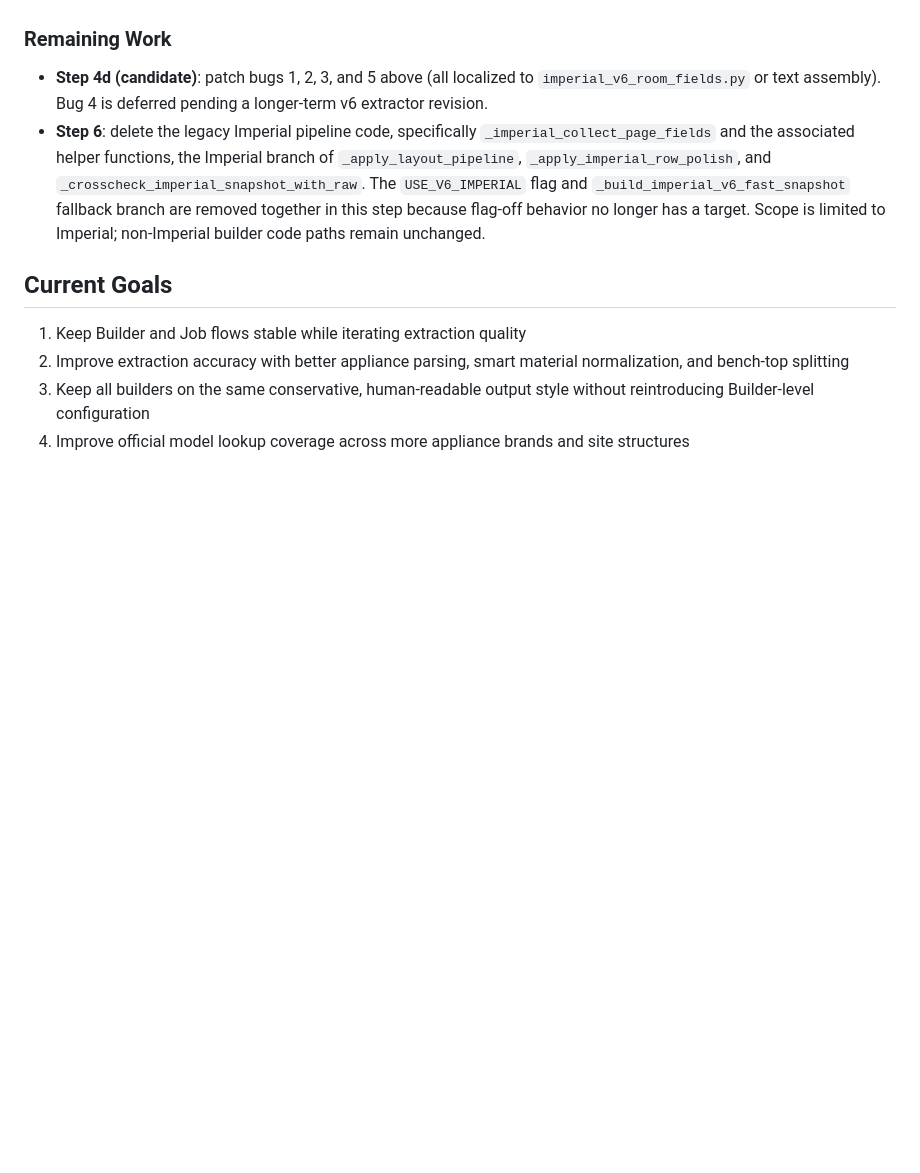
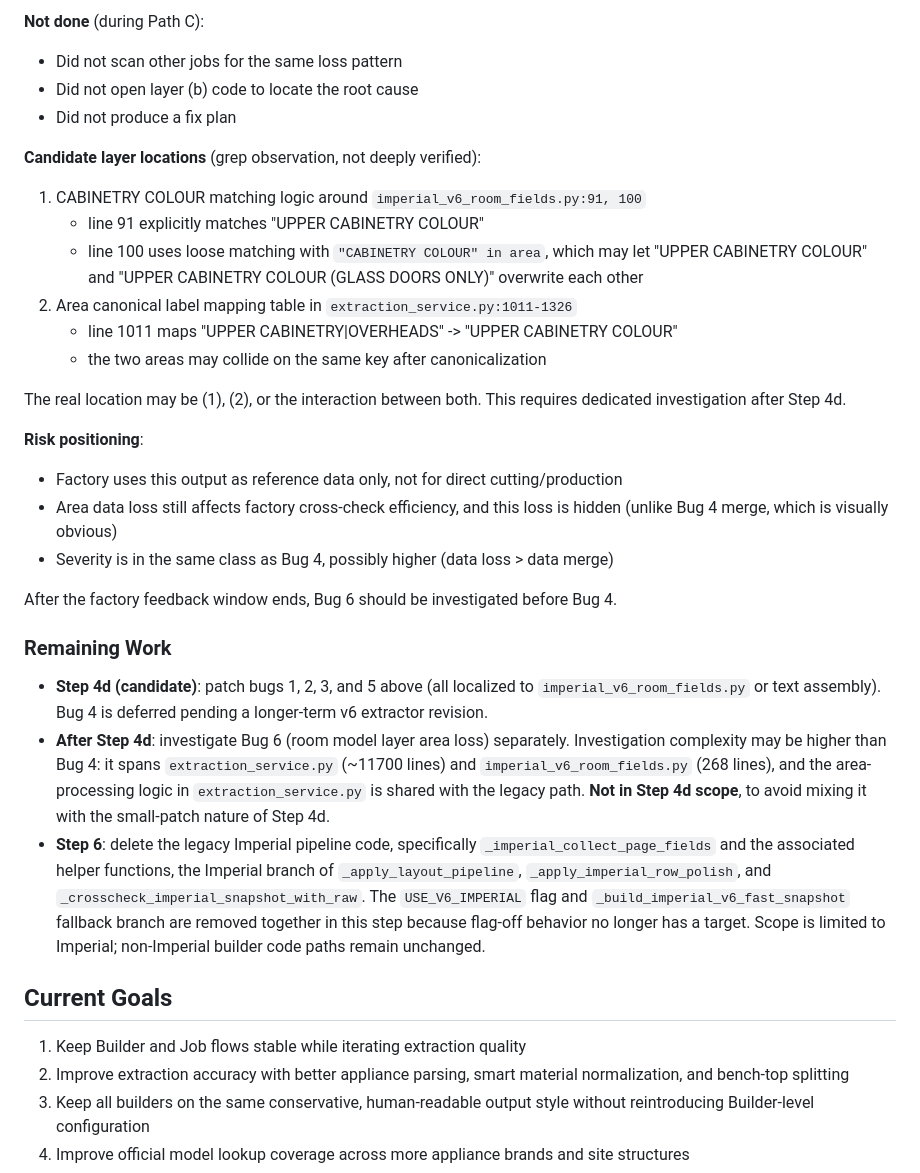
Before and after one commit to njch333-max/njch333-max-Spec_Extraction, a Markdown page: Project_state.md, the part around one of its changes. Rendered like a GitHub page; blank space fills up the shorter version.

```diff
--- a/Project_state.md
+++ b/Project_state.md
@@ -235,6 +251,37 @@ Confirmed against the 4 production test PDFs. Tracked as non-blocking:
+**Not done** (during Path C):
+
+- Did not scan other jobs for the same loss pattern
+- Did not open layer (b) code to locate the root cause
+- Did not produce a fix plan
+
+**Candidate layer locations** (grep observation, not deeply verified):
+
+1. CABINETRY COLOUR matching logic around `imperial_v6_room_fields.py:91, 100`
+   - line 91 explicitly matches "UPPER CABINETRY COLOUR"
+   - line 100 uses loose matching with `"CABINETRY COLOUR" in area`, which may let
+     "UPPER CABINETRY COLOUR" and "UPPER CABINETRY COLOUR (GLASS DOORS ONLY)"
+     overwrite each other
+2. Area canonical label mapping table in `extraction_service.py:1011-1326`
+   - line 1011 maps "UPPER CABINETRY|OVERHEADS" -> "UPPER CABINETRY COLOUR"
+   - the two areas may collide on the same key after canonicalization
+
+The real location may be (1), (2), or the interaction between both. This requires dedicated investigation after Step 4d.
+
+**Risk positioning**:
+
+- Factory uses this output as reference data only, not for direct cutting/production
+- Area data loss still affects factory cross-check efficiency, and this loss is hidden (unlike Bug 4 merge, which is visually obvious)
+- Severity is in the same class as Bug 4, possibly higher (data loss > data merge)
+
+After the factory feedback window ends, Bug 6 should be investigated before Bug 4.
 
 ### Remaining Work
 - **Step 4d (candidate)**: patch bugs 1, 2, 3, and 5 above (all localized to `imperial_v6_room_fields.py` or text assembly). Bug 4 is deferred pending a longer-term v6 extractor revision.
+- **After Step 4d**: investigate Bug 6 (room model layer area loss) separately.
+  Investigation complexity may be higher than Bug 4: it spans `extraction_service.py` (~11700 lines) and
+  `imperial_v6_room_fields.py` (268 lines), and the area-processing logic in `extraction_service.py`
+  is shared with the legacy path. **Not in Step 4d scope**, to avoid mixing it with the
+  small-patch nature of Step 4d.
 - **Step 6**: delete the legacy Imperial pipeline code, specifically `_imperial_collect_page_fields` and the associated helper functions, the Imperial branch of `_apply_layout_pipeline`, `_apply_imperial_row_polish`, and `_crosscheck_imperial_snapshot_with_raw`. The `USE_V6_IMPERIAL` flag and `_build_imperial_v6_fast_snapshot` fallback branch are removed together in this step because flag-off behavior no longer has a target. Scope is limited to Imperial; non-Imperial builder code paths remain unchanged.
 
 ## Current Goals
```
Also changed, not shown: other parts of Project_state.md (+21 -5 lines), Arch.md (+25 -0 lines), PRD.md (+1 -0 lines).
